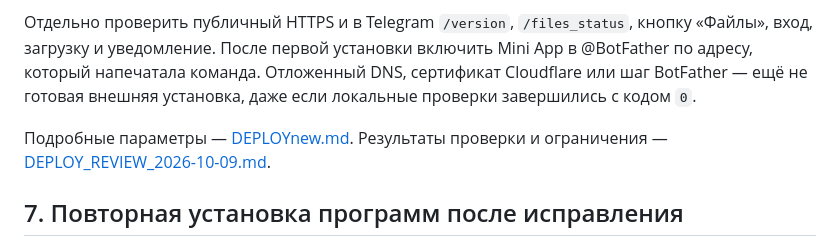
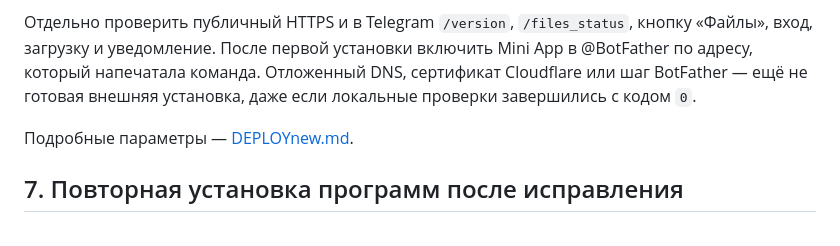
Before and after one commit to kureinmaxim/rust-file-manager, a Markdown page: DEPLOY_ALGORITHM.md, the part around the change. Rendered like a GitHub page.

Commit message:
docs: remove temporary VPS review report

```diff
--- a/DEPLOY_ALGORITHM.md
+++ b/DEPLOY_ALGORITHM.md
@@ -153,8 +153,7 @@ Mini App в @BotFather по адресу, который напечатала к
 сертификат Cloudflare или шаг BotFather — ещё не готовая внешняя установка,
 даже если локальные проверки завершились с кодом `0`.
 
-Подробные параметры — [DEPLOYnew.md](DEPLOYnew.md). Результаты проверки и
-ограничения — [DEPLOY_REVIEW_2026-10-09.md](DEPLOY_REVIEW_2026-10-09.md).
+Подробные параметры — [DEPLOYnew.md](DEPLOYnew.md).
 
 ## 7. Повторная установка программ после исправления
 
```
Also changed, not shown: DEPLOY_REVIEW_2026-10-09.md (deleted, +0 -156 lines).
